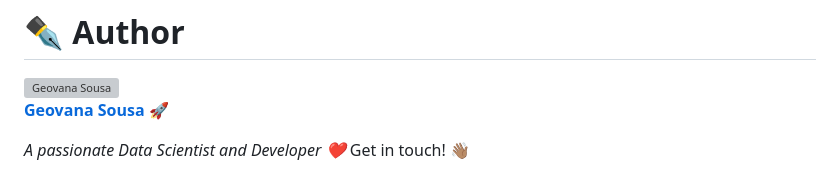
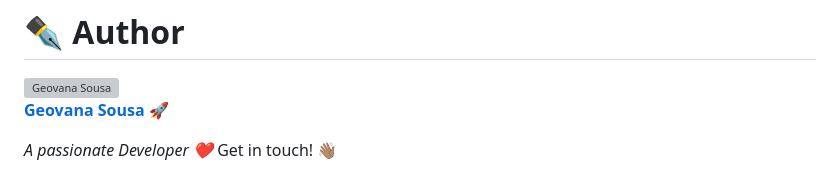
Before and after one commit to GeovanaSLima/Ge_Barber_Website, a Markdown page: README.md, the part around the change printed below. Drawn GitHub-style; grey boxes are pictures that could not be loaded.

```diff
--- a/README.md
+++ b/README.md
@@ -152,7 +152,7 @@ The following technologies were used on this project
 <a href="https://learningdata.dev/sobre">
  <img src="https://raw.githubusercontent.com/GeovanaSLima/GeovanaSLima/main/GitProfile.png" alt="Geovana Sousa"/>
   <p><b>Geovana Sousa 🚀</b></p></a>
-<p><i>A passionate Data Scientist and Developer ❤️</i></br>
+<p><i>A passionate Developer ❤️</i></br>
    Get in touch! 👋🏽</p>
 
 
```
Also changed, not shown: other parts of README.md (+0 -1 lines).
